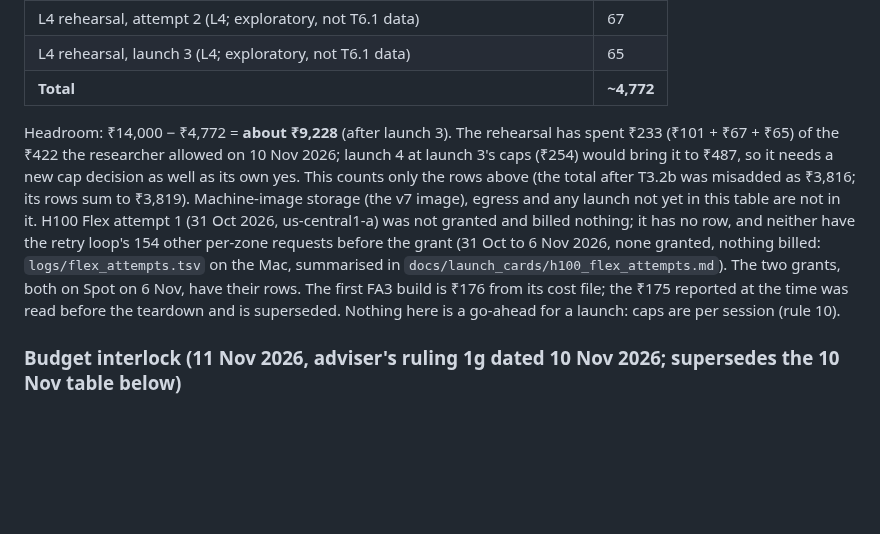
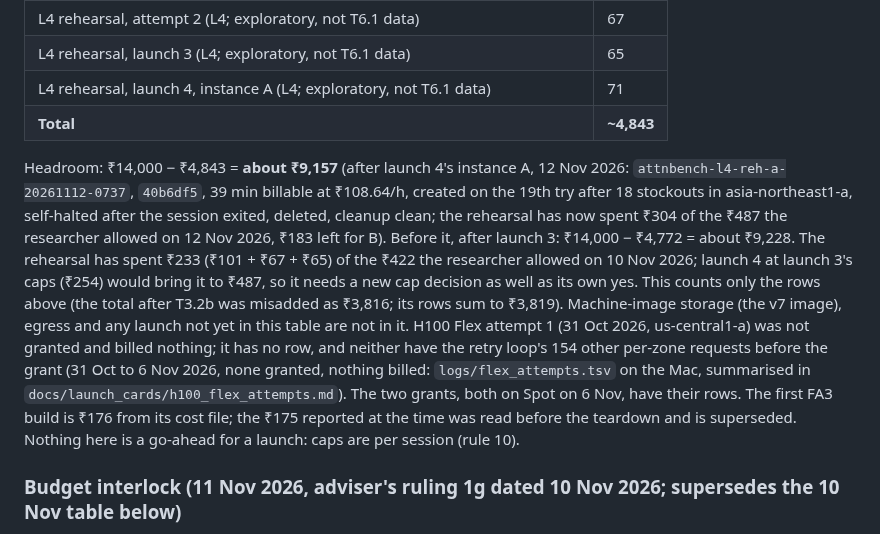
Before and after one commit to mehul24d/attnbench-research, a Markdown page: docs/spend_ledger.md, the part around the change. Drawn GitHub-style; blank space fills up the shorter version.

```diff
--- a/docs/spend_ledger.md
+++ b/docs/spend_ledger.md
@@ -158,9 +158,10 @@ Plan Section 5.2 (21 Oct 2026): new spend through 30 Nov 2026 has one budget of
 | L4 rehearsal, attempt 1 (L4; exploratory, not T6.1 data) | 101 |
 | L4 rehearsal, attempt 2 (L4; exploratory, not T6.1 data) | 67 |
 | L4 rehearsal, launch 3 (L4; exploratory, not T6.1 data) | 65 |
-| **Total** | **~4,772** |
+| L4 rehearsal, launch 4, instance A (L4; exploratory, not T6.1 data) | 71 |
+| **Total** | **~4,843** |
 
-Headroom: ₹14,000 − ₹4,772 = **about ₹9,228** (after launch 3). The rehearsal has spent ₹233 (₹101 + ₹67 + ₹65) of the ₹422 the researcher allowed on 10 Nov 2026; launch 4 at launch 3's caps (₹254) would bring it to ₹487, so it needs a new cap decision as well as its own yes. This counts only the rows above (the total after T3.2b was misadded as ₹3,816; its rows sum to ₹3,819). Machine-image storage (the v7 image), egress and any launch not yet in this table are not in it. H100 Flex attempt 1 (31 Oct 2026, us-central1-a) was not granted and billed nothing; it has no row, and neither have the retry loop's 154 other per-zone requests before the grant (31 Oct to 6 Nov 2026, none granted, nothing billed: `logs/flex_attempts.tsv` on the Mac, summarised in `docs/launch_cards/h100_flex_attempts.md`). The two grants, both on Spot on 6 Nov, have their rows. The first FA3 build is ₹176 from its cost file; the ₹175 reported at the time was read before the teardown and is superseded. Nothing here is a go-ahead for a launch: caps are per session (rule 10).
+Headroom: ₹14,000 − ₹4,843 = **about ₹9,157** (after launch 4's instance A, 12 Nov 2026: `attnbench-l4-reh-a-20261112-0737`, `40b6df5`, 39 min billable at ₹108.64/h, created on the 19th try after 18 stockouts in asia-northeast1-a, self-halted after the session exited, deleted, cleanup clean; the rehearsal has now spent ₹304 of the ₹487 the researcher allowed on 12 Nov 2026, ₹183 left for B). Before it, after launch 3: ₹14,000 − ₹4,772 = about ₹9,228. The rehearsal has spent ₹233 (₹101 + ₹67 + ₹65) of the ₹422 the researcher allowed on 10 Nov 2026; launch 4 at launch 3's caps (₹254) would bring it to ₹487, so it needs a new cap decision as well as its own yes. This counts only the rows above (the total after T3.2b was misadded as ₹3,816; its rows sum to ₹3,819). Machine-image storage (the v7 image), egress and any launch not yet in this table are not in it. H100 Flex attempt 1 (31 Oct 2026, us-central1-a) was not granted and billed nothing; it has no row, and neither have the retry loop's 154 other per-zone requests before the grant (31 Oct to 6 Nov 2026, none granted, nothing billed: `logs/flex_attempts.tsv` on the Mac, summarised in `docs/launch_cards/h100_flex_attempts.md`). The two grants, both on Spot on 6 Nov, have their rows. The first FA3 build is ₹176 from its cost file; the ₹175 reported at the time was read before the teardown and is superseded. Nothing here is a go-ahead for a launch: caps are per session (rule 10).
 
 ### Budget interlock (11 Nov 2026, adviser's ruling 1g dated 10 Nov 2026; supersedes the 10 Nov table below)
 
```
Also changed, not shown: docs/permission_log.md (+1 -0 lines).
